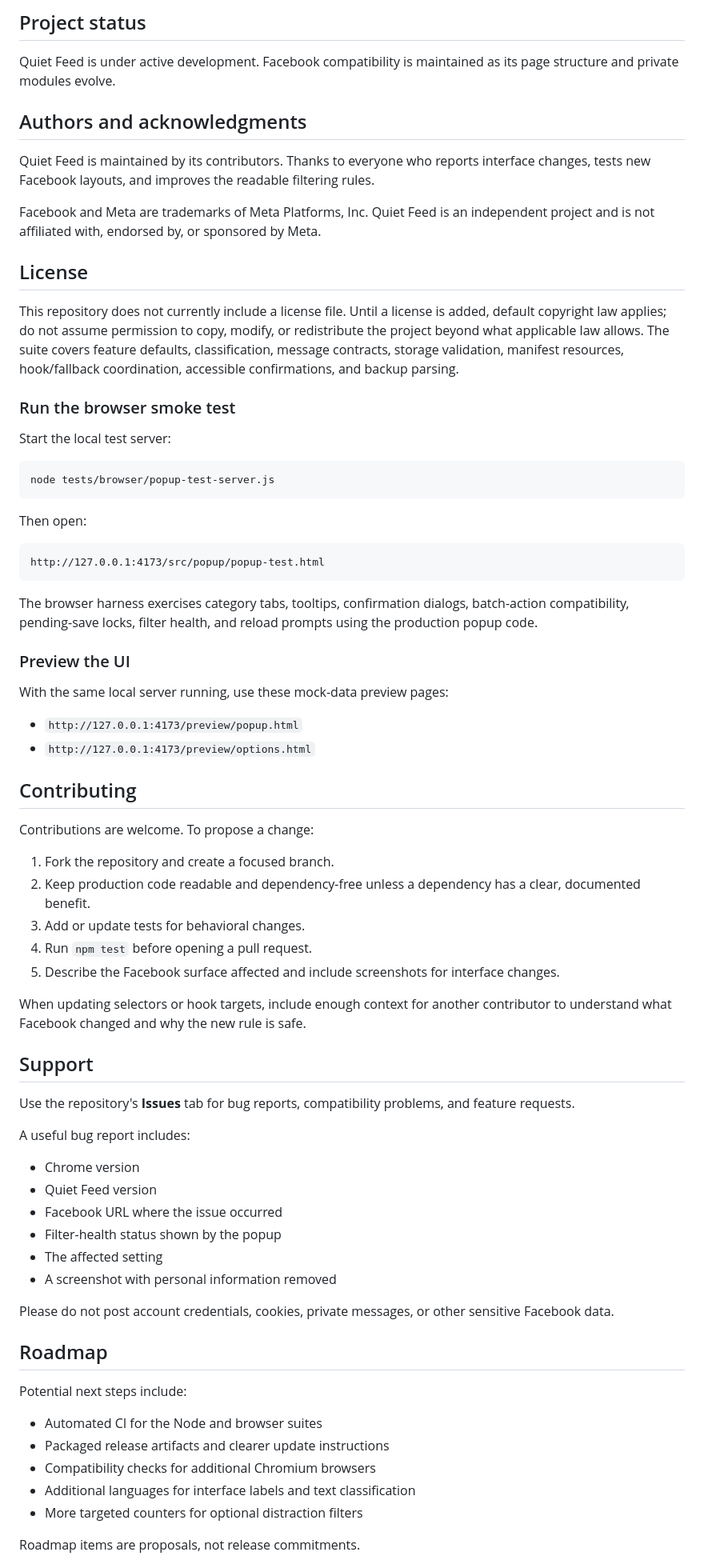
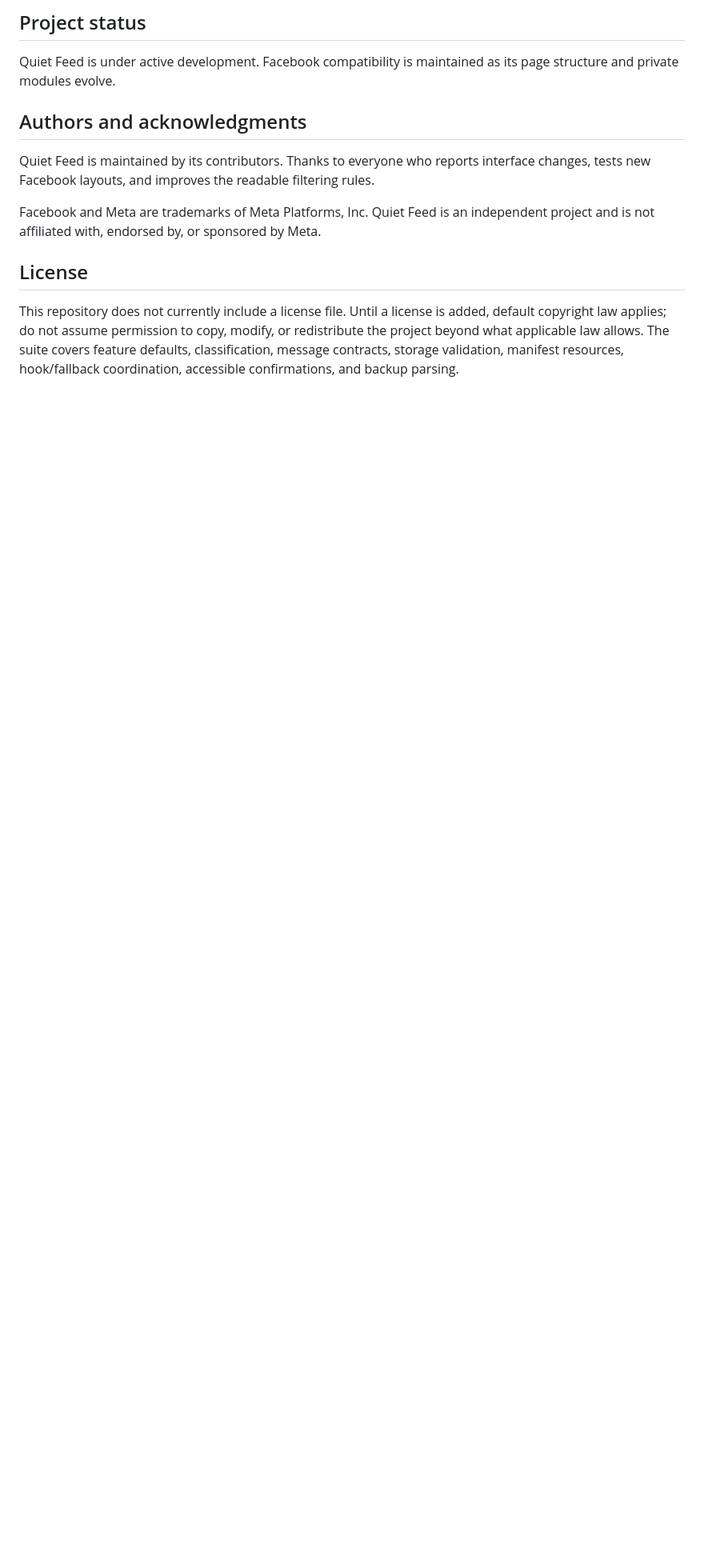
Before and after one commit to BoltWiz/Quiet-Feed, a Markdown page: README.md, the part around one of its changes. Shown at 80% size. Drawn GitHub-style; blank space fills up the shorter version.

````diff
--- a/README.md
+++ b/README.md
@@ -300,66 +300,3 @@ Facebook and Meta are trademarks of Meta Platforms, Inc. Quiet Feed is an indepe
 
 This repository does not currently include a license file. Until a license is added, default copyright law applies; do not assume permission to copy, modify, or redistribute the project beyond what applicable law allows.
 The suite covers feature defaults, classification, message contracts, storage validation, manifest resources, hook/fallback coordination, accessible confirmations, and backup parsing.
-
-### Run the browser smoke test
-
-Start the local test server:
-
-```bash
-node tests/browser/popup-test-server.js
-```
-
-Then open:
-
-```text
-http://127.0.0.1:4173/src/popup/popup-test.html
-```
-
-The browser harness exercises category tabs, tooltips, confirmation dialogs, batch-action compatibility, pending-save locks, filter health, and reload prompts using the production popup code.
-
-### Preview the UI
-
-With the same local server running, use these mock-data preview pages:
-
-- `http://127.0.0.1:4173/preview/popup.html`
-- `http://127.0.0.1:4173/preview/options.html`
-
-## Contributing
-
-Contributions are welcome. To propose a change:
-
-1. Fork the repository and create a focused branch.
-2. Keep production code readable and dependency-free unless a dependency has a clear, documented benefit.
-3. Add or update tests for behavioral changes.
-4. Run `npm test` before opening a pull request.
-5. Describe the Facebook surface affected and include screenshots for interface changes.
-
-When updating selectors or hook targets, include enough context for another contributor to understand what Facebook changed and why the new rule is safe.
-
-## Support
-
-Use the repository's **Issues** tab for bug reports, compatibility problems, and feature requests.
-
-A useful bug report includes:
-
-- Chrome version
-- Quiet Feed version
-- Facebook URL where the issue occurred
-- Filter-health status shown by the popup
-- The affected setting
-- A screenshot with personal information removed
-
-Please do not post account credentials, cookies, private messages, or other sensitive Facebook data.
-
-## Roadmap
-
-Potential next steps include:
-
-- Automated CI for the Node and browser suites
-- Packaged release artifacts and clearer update instructions
-- Compatibility checks for additional Chromium browsers
-- Additional languages for interface labels and text classification
-- More targeted counters for optional distraction filters
-
-Roadmap items are proposals, not release commitments.
-
````
Also changed, not shown: other parts of README.md (+0 -13 lines).
